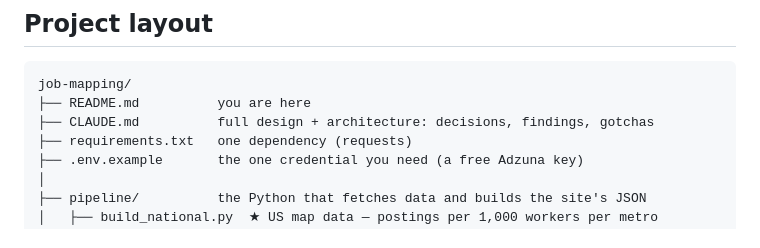
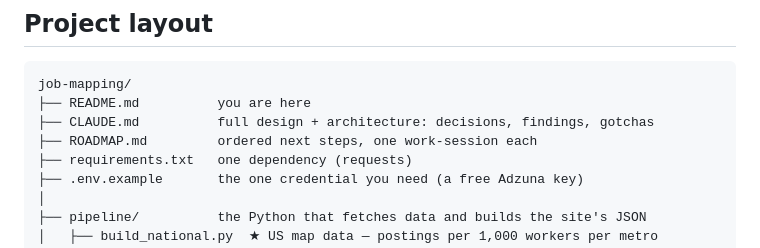
Before and after one commit to jakebohman/job-mapping, a Markdown page: README.md, the part around the change. Rendered like a GitHub page.

```diff
--- a/README.md
+++ b/README.md
@@ -17,6 +17,7 @@ job board** (you can't click through to apply). Two views:
 job-mapping/
 ├── README.md          you are here
 ├── CLAUDE.md          full design + architecture: decisions, findings, gotchas
+├── ROADMAP.md         ordered next steps, one work-session each
 ├── requirements.txt   one dependency (requests)
 ├── .env.example       the one credential you need (a free Adzuna key)
 │
```
Also changed, not shown: CLAUDE.md (+2 -0 lines), ROADMAP.md (added, +107 -0 lines).
